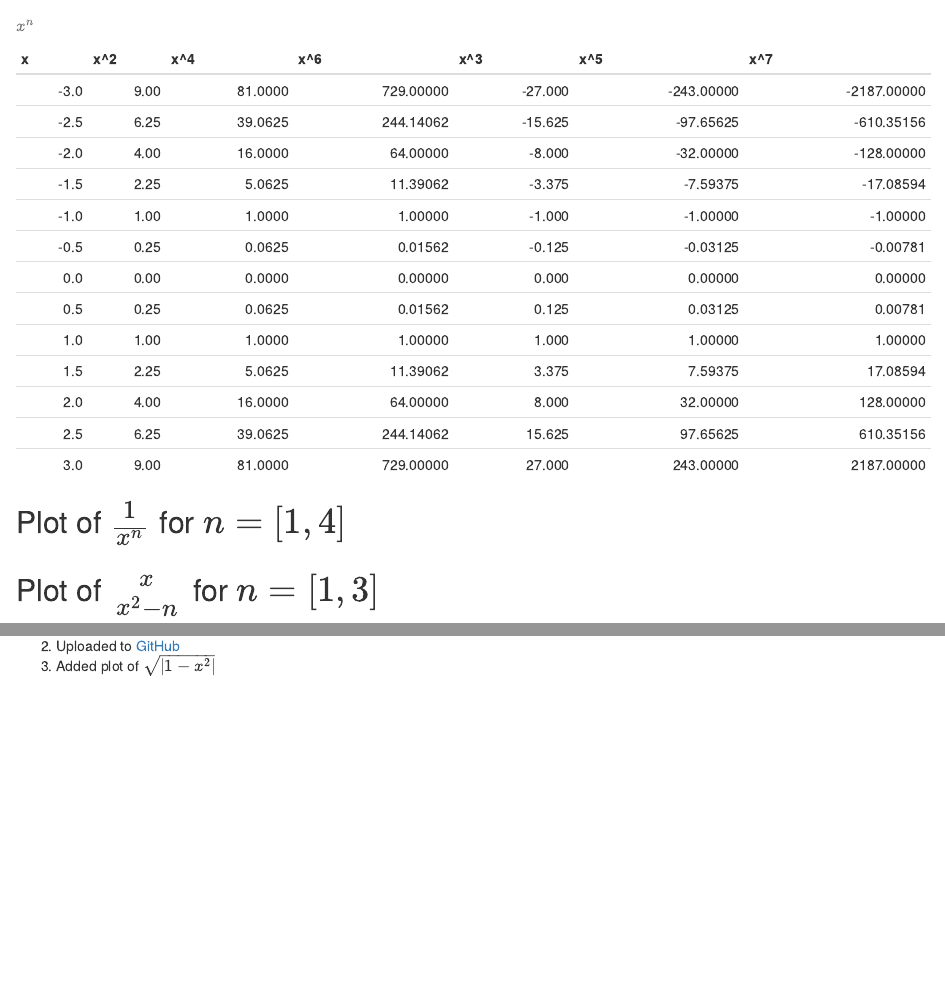
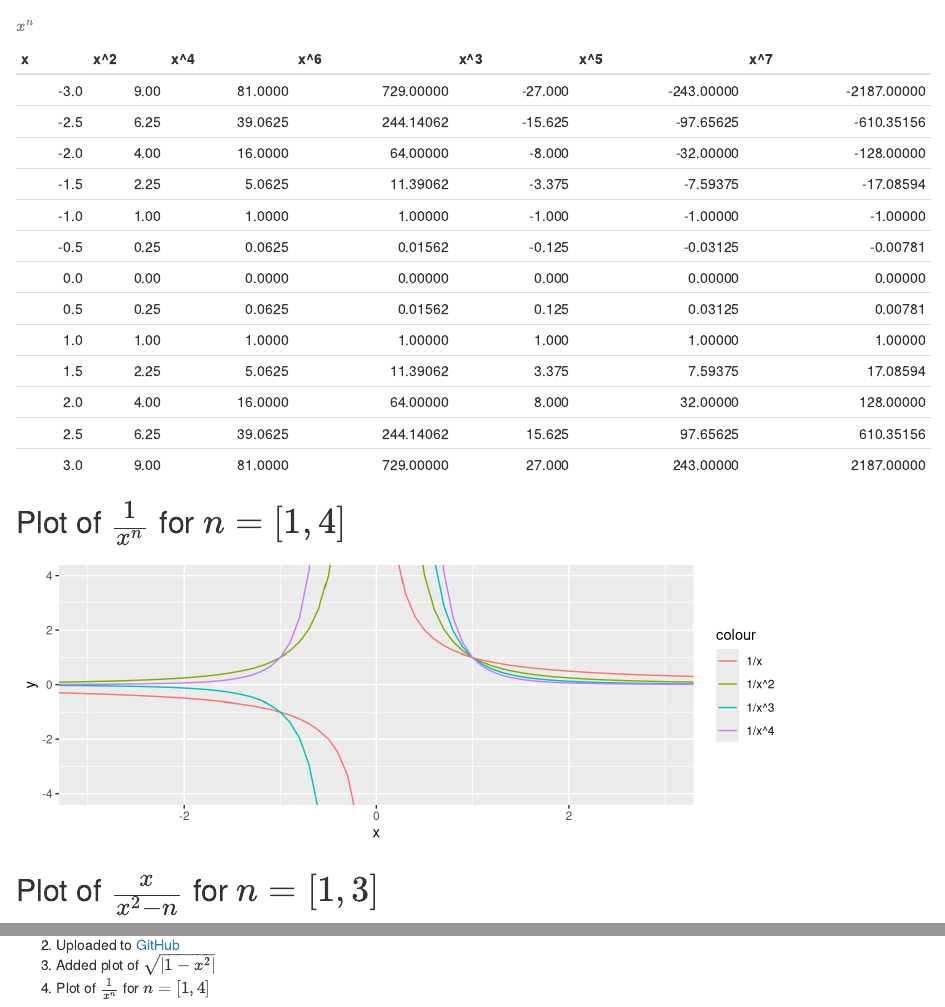
Before and after one commit to dwinkler1/Math-Plots, an R Markdown document (plots.Rmd): the page in a window 1100 px wide, from 1390 px down, and a second part further down, joined at a grey line. Rendered offline with R 4.5, knitr and Pandoc, with nearby package versions.

Commit message:
added rproj to ignore, added plot

````diff
--- a/plots.Rmd
+++ b/plots.Rmd
@@ -109,7 +109,13 @@ kable(table_all, digits = 5, caption = '$x^n$')
 ## Plot of $\frac{1}{x^n}$ for $n=[1,4]$
 
 ``` {r, echo = F, warning = F}
-
+ggplot(data.frame(x = c(-5,5)), aes(x))+
+  stat_function(fun = function(x)1/x, aes(color = '1/x'))+
+  stat_function(fun = function(x)1/x^2, aes(color = '1/x^2'))+
+  stat_function(fun = function(x)1/x^3, aes(color = '1/x^3'))+
+  stat_function(fun = function(x)1/x^4, aes(color = '1/x^4'))+
+  ylim(-10,10)+
+  coord_cartesian(ylim=c(-4,4), xlim = c(-3,3))
 
 ```
 
@@ -208,3 +214,4 @@ kable(table.sqrt)
 1. Document created
 2. Uploaded to [GitHub](https://github.com/danielw2904/Math-Plots)
 3. Added plot of  $\sqrt{|1-x^2|}$
+4. Plot of $\frac{1}{x^n}$ for $n=[1,4]$
````
Also changed, not shown: plots.html, 1 other file.
